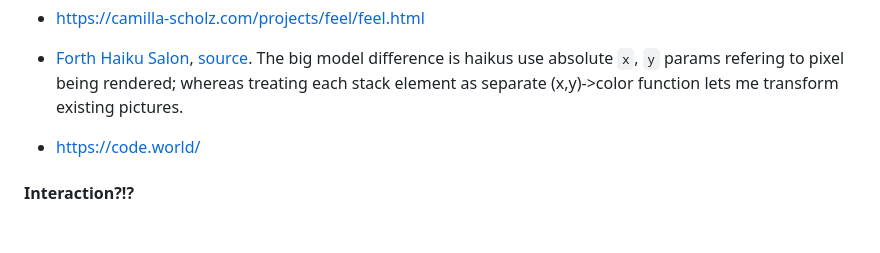
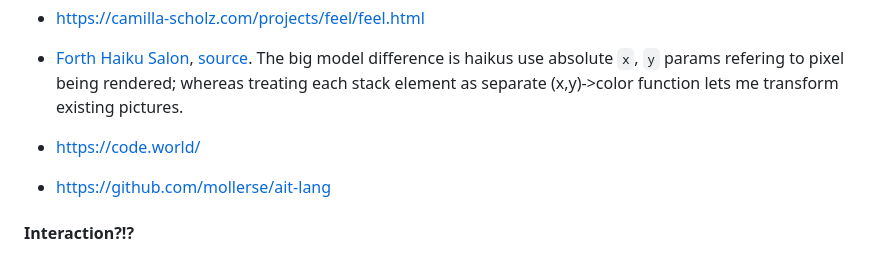
Before and after one commit to cben/animation-stack-language, a Markdown page: README.md, the part around the change. GitHub-like rendering; blank space fills up the shorter version.

Commit message:
prior art: ait

```diff
--- a/README.md
+++ b/README.md
@@ -169,6 +169,8 @@ Prior art:
 
 - https://code.world/
 
+- https://github.com/mollerse/ait-lang
+
 #### Interaction?!?
 
 I have some crazy ideas about how to represend input during games as appending words to definitions...
```
